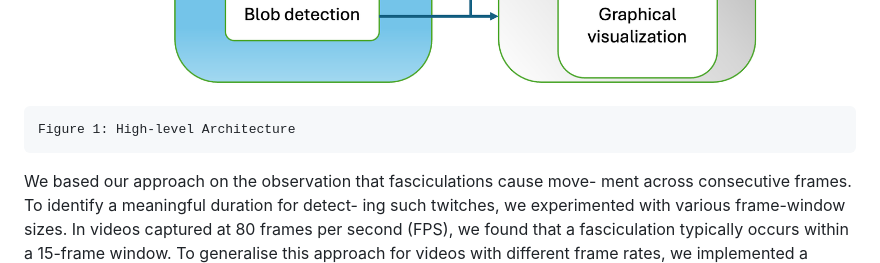
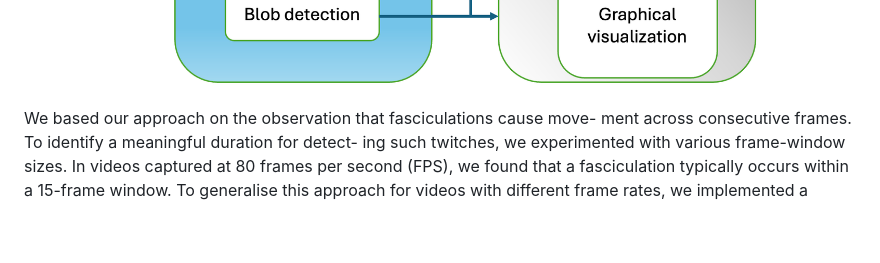
Before and after one commit to Dheeraj791/NeuroSense, a Markdown page: paper.md, the part around the change. Drawn GitHub-style; blank space fills up the shorter version.

````diff
--- a/paper.md
+++ b/paper.md
@@ -91,9 +91,7 @@ probe orientation, an important factor in clinical workflows.
 
 ![High-level architecture](joss-paper/figures/hl_architecture.png)
 
-```
-Figure 1: High-level Architecture
-```
+
 We based our approach on the observation that fasciculations cause move-
 ment across consecutive frames. To identify a meaningful duration for detect-
 ing such twitches, we experimented with various frame-window sizes. In videos
````
